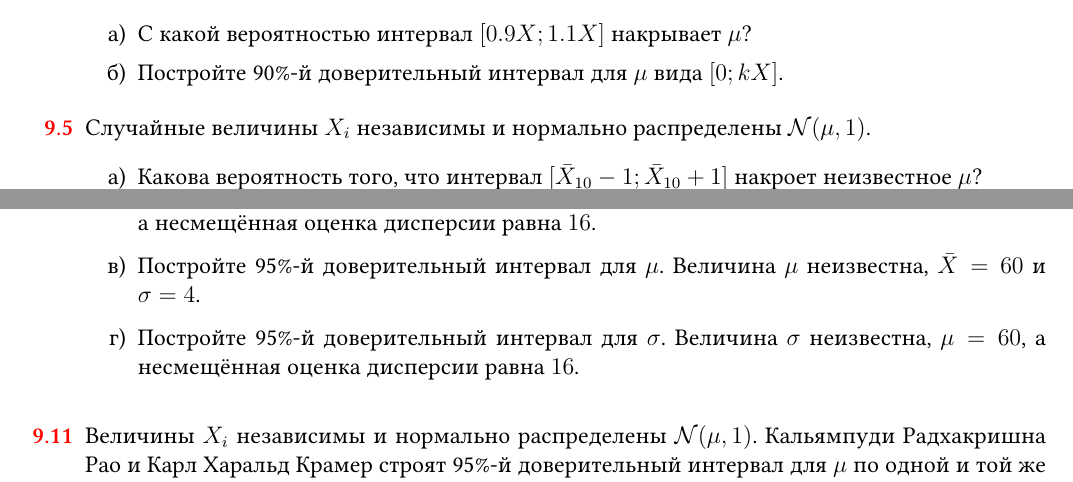
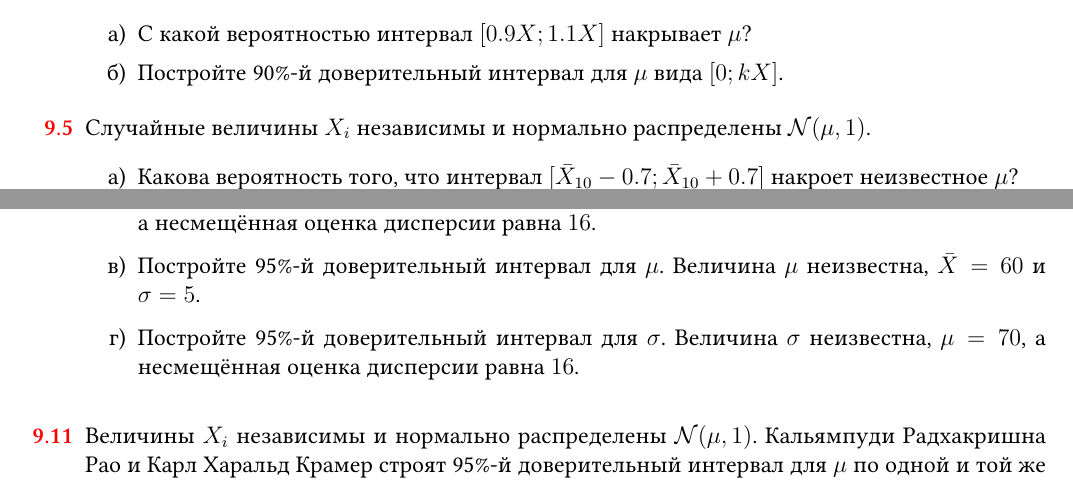
Before and after one commit to bdemeshev/statistics_pro, a LaTeX document (statistics_pro.tex): two parts of pages 27 and 29 of 60, joined at a grey line, cut so that both start at the same text. Compiled offline with XeLaTeX; a missing font is replaced by an installed copy or a similar font.

Commit message:
better ci, modify numbers

```diff
--- a/statistics_pro.tex
+++ b/statistics_pro.tex
@@ -2788,7 +2789,7 @@ I_1(\theta) = \Var*(\pdv{\ln f(X_1)}{\theta}) = \E*(\left(\pdv{\ln f(X_1)}{\thet
 \begin{problem}
   Случайные величины $X_i$ независимы и нормально распределены $\cN(\mu,1)$.
   \begin{enumerate}
-    \item Какова вероятность того, что интервал $[\bar X_{10}-1;\bar X_{10}+1]$ накроет неизвестное $\mu$?
+    \item Какова вероятность того, что интервал $[\bar X_{10} - 0.7;\bar X_{10} + 0.7]$ накроет неизвестное $\mu$?
     \item Постройте 90\%-й доверительный интервал для $\mu$ вида $[\bar X_{10}-k;\bar X_{10}+k]$.
   \end{enumerate}
 \begin{sol}
@@ -2883,9 +2884,9 @@ I_1(\theta) = \Var*(\pdv{\ln f(X_1)}{\theta}) = \E*(\left(\pdv{\ln f(X_1)}{\thet
   \item Постройте 95\%-й доверительный интервал для $\sigma$.
   Величины $\mu$ и $\sigma$ неизвестны, $\bar X = 60$, а несмещённая оценка дисперсии равна $16$.
   \item Постройте 95\%-й доверительный интервал для $\mu$.
-  Величина $\mu$ неизвестна, $\bar X = 60$ и $\sigma = 4$.
+  Величина $\mu$ неизвестна, $\bar X = 60$ и $\sigma = 5$.
   \item Постройте 95\%-й доверительный интервал для $\sigma$.
-  Величина $\sigma$ неизвестна, $\mu = 60$, а несмещённая оценка дисперсии равна $16$.
+  Величина $\sigma$ неизвестна, $\mu = 70$, а несмещённая оценка дисперсии равна $16$.
 \end{enumerate}
 
 \begin{sol}
```
Also changed, not shown: statistics_pro.pdf, statistics_pro.tex (3 more changed lines).
